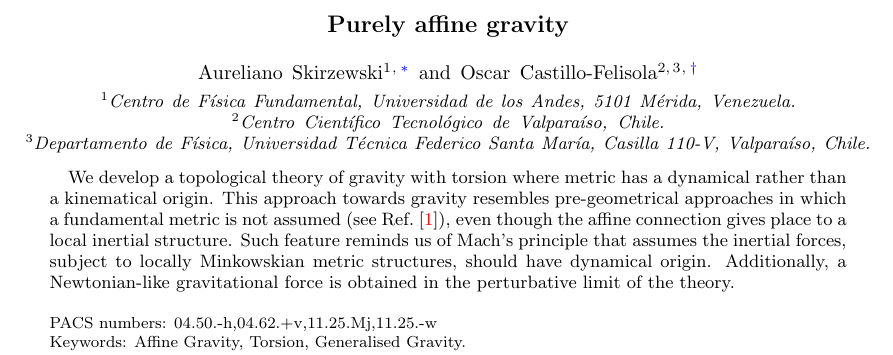
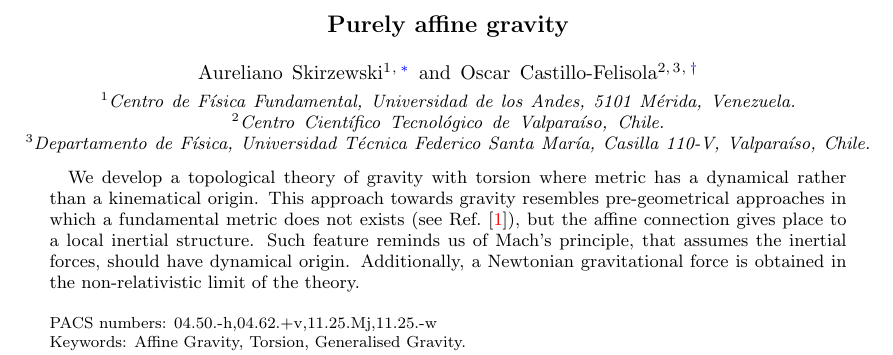
Before and after one commit to Doxdrum/AffGrav, a LaTeX paper (AffineGravity-PRD.tex): part of page 1 of 9, cut so that both start at the same text. Compiled offline with pdfLaTeX.

Commit message:
Changes to the abstract

```diff
--- a/AffineGravity-PRD.tex
+++ b/AffineGravity-PRD.tex
@@ -83,7 +83,7 @@
 
 %--------- Abstract
 \begin{abstract}
-  We develop a topological theory of gravity with torsion where metric has a dynamical rather than a kinematical origin. This approach towards gravity resembles pre-geometrical approaches in which a fundamental metric is not assumed (see Ref.~\cite{WheelerPre}), even though the  affine connection gives place to a local inertial structure. Such feature reminds us of Mach's principle that assumes the inertial forces, subject to locally Minkowskian metric structures, should have dynamical origin. Additionally, a Newtonian-like gravitational force is obtained in the perturbative limit of the theory.
+  We develop a topological theory of gravity with torsion where metric has a dynamical rather than a kinematical origin. This approach towards gravity resembles pre-geometrical approaches in which a fundamental metric does not exists (see Ref.~\cite{WheelerPre}), but the  affine connection gives place to a local inertial structure. Such feature reminds us of Mach's principle, that assumes the inertial forces, should have dynamical origin. Additionally, a Newtonian gravitational force is obtained in the non-relativistic limit of the theory.
 \end{abstract}
 
 \pacs{04.50.-h,04.62.+v,11.25.Mj,11.25.-w}
```
